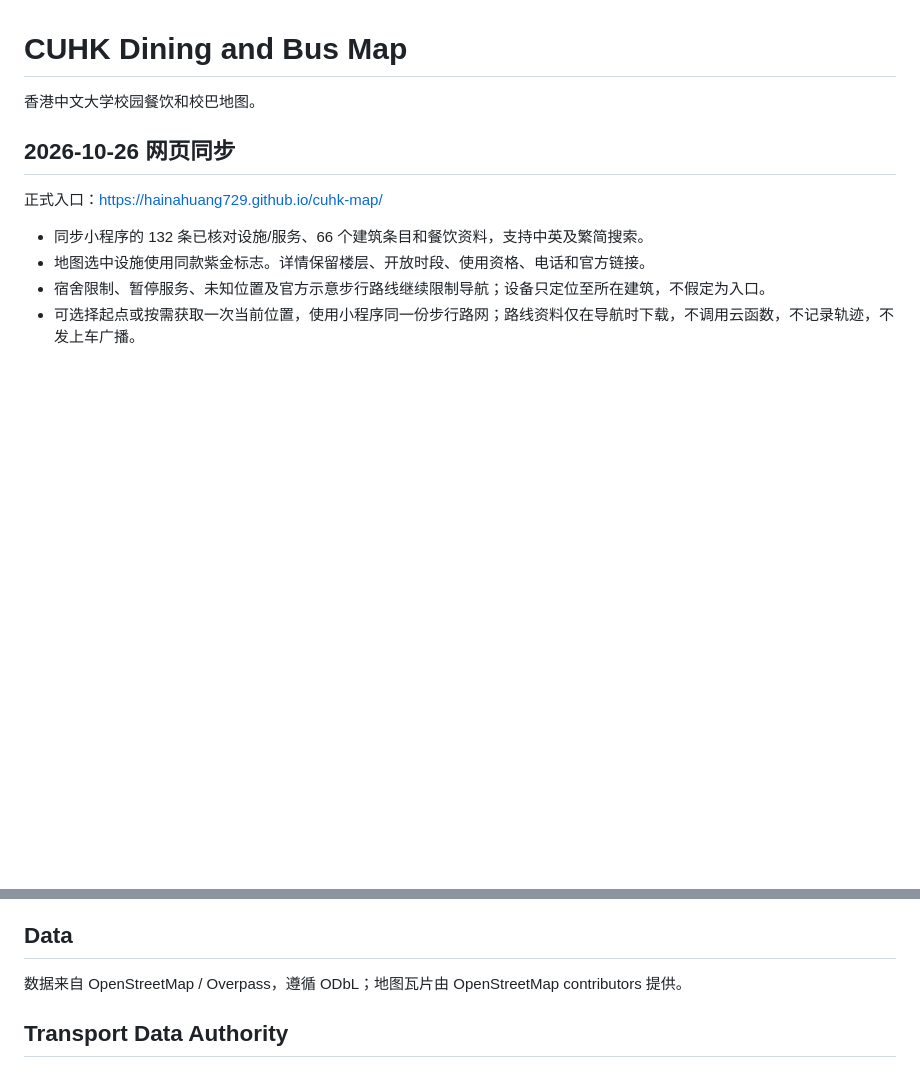
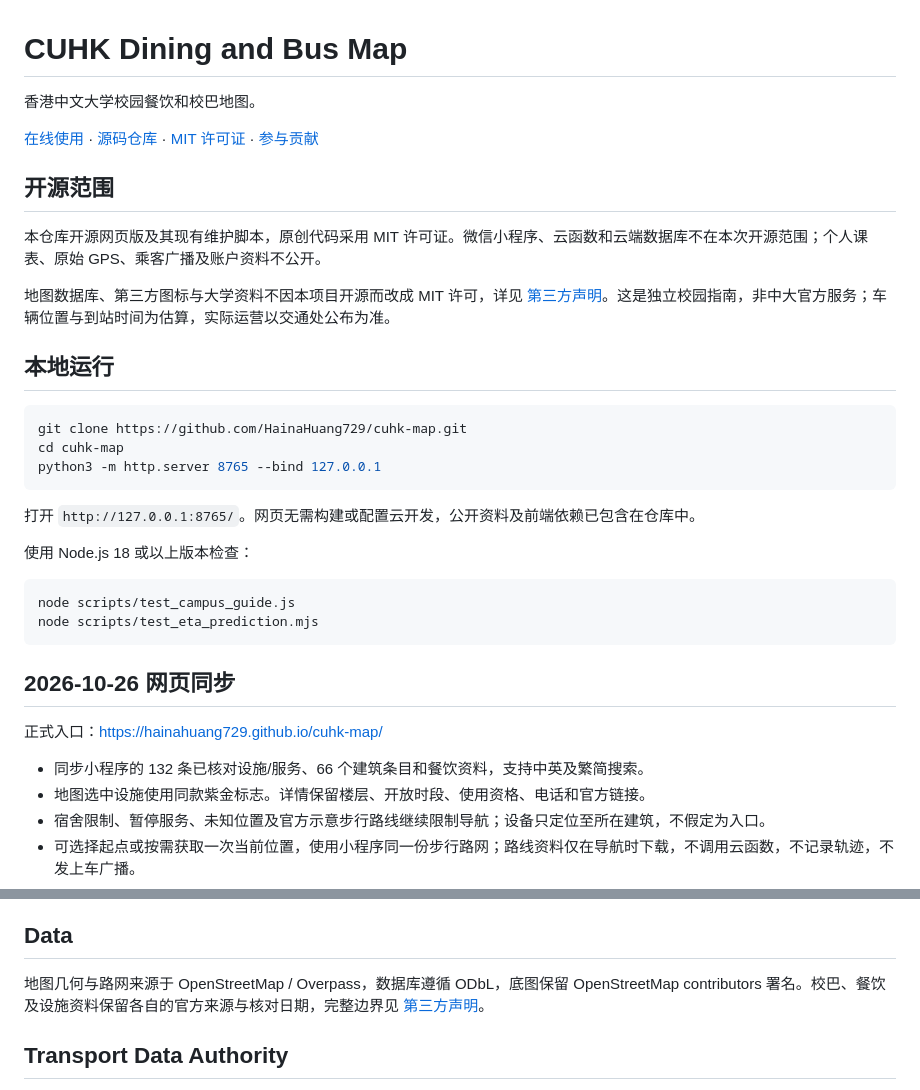
Before and after one commit to HainaHuang729/cuhk-map, a Markdown page: README.md, 2 parts joined by grey strips. Rendered like a GitHub page; blank space fills up the shorter version.

Commit message:
Document web-only open-source scope and local setup

````diff
--- a/README.md
+++ b/README.md
@@ -1,6 +1,31 @@
 # CUHK Dining and Bus Map
 
 香港中文大学校园餐饮和校巴地图。
+
+[在线使用](https://hainahuang729.github.io/cuhk-map/) · [源码仓库](https://github.com/HainaHuang729/cuhk-map) · [MIT 许可证](LICENSE) · [参与贡献](CONTRIBUTING.md)
+
+## 开源范围
+
+本仓库开源网页版及其现有维护脚本，原创代码采用 MIT 许可证。微信小程序、云函数和云端数据库不在本次开源范围；个人课表、原始 GPS、乘客广播及账户资料不公开。
+
+地图数据库、第三方图标与大学资料不因本项目开源而改成 MIT 许可，详见 [第三方声明](THIRD_PARTY_NOTICES.md)。这是独立校园指南，非中大官方服务；车辆位置与到站时间为估算，实际运营以交通处公布为准。
+
+## 本地运行
+
+```sh
+git clone https://github.com/HainaHuang729/cuhk-map.git
+cd cuhk-map
+python3 -m http.server 8765 --bind 127.0.0.1
+```
+
+打开 `http://127.0.0.1:8765/`。网页无需构建或配置云开发，公开资料及前端依赖已包含在仓库中。
+
+使用 Node.js 18 或以上版本检查：
+
+```sh
+node scripts/test_campus_guide.js
+node scripts/test_eta_prediction.mjs
+```
 
 ## 2026-10-26 网页同步
 
@@ -30,7 +55,7 @@
 
 ## Data
 
-数据来自 OpenStreetMap / Overpass，遵循 ODbL；地图瓦片由 OpenStreetMap contributors 提供。
+地图几何与路网来源于 OpenStreetMap / Overpass，数据库遵循 ODbL，底图保留 OpenStreetMap contributors 署名。校巴、餐饮及设施资料保留各自的官方来源与核对日期，完整边界见 [第三方声明](THIRD_PARTY_NOTICES.md)。
 
 ## Transport Data Authority
 
````
